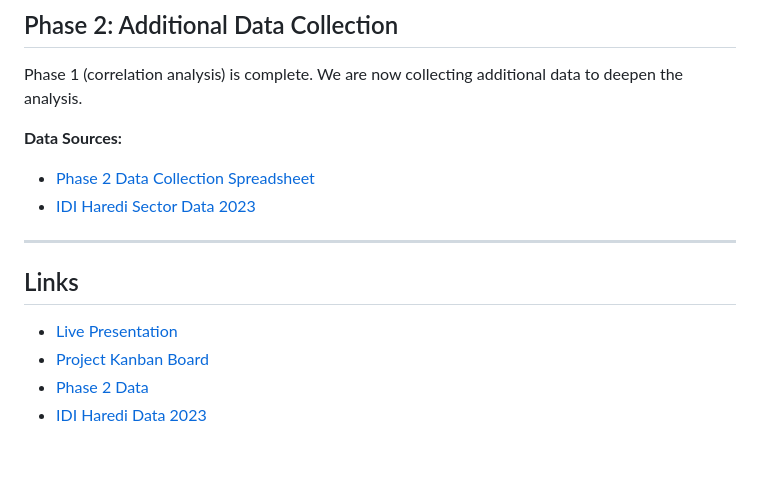
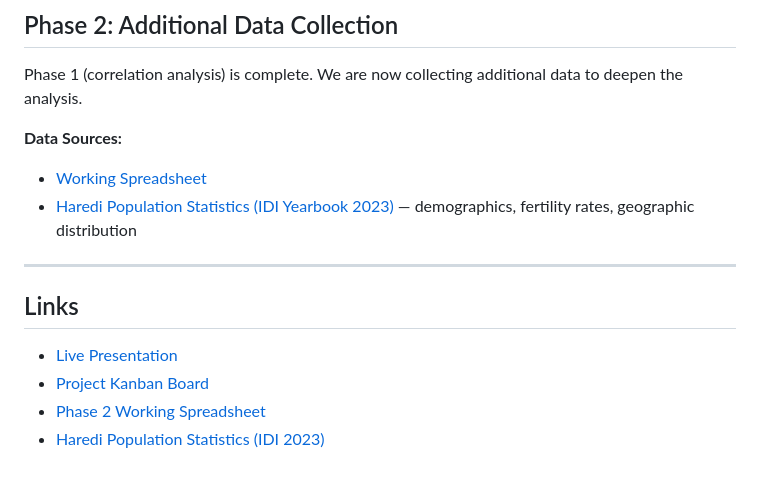
Before and after one commit to TovTechOrg/research-vicious-circle, a Markdown page: README.md, the part around the change. Drawn GitHub-style.

Commit message:
Improve Phase 2 link descriptions

```diff
--- a/README.md
+++ b/README.md
@@ -139,8 +139,8 @@ This regenerates `presentation_main.html`. Push to GitHub and the live site upda
 Phase 1 (correlation analysis) is complete. We are now collecting additional data to deepen the analysis.
 
 **Data Sources:**
-- [Phase 2 Data Collection Spreadsheet](https://docs.google.com/spreadsheets/d/19G-GOPbrKtfNGO_dl_m944ULK2tldN9S/edit?usp=sharing)
-- [IDI Haredi Sector Data 2023](https://www.idi.org.il/haredi/2023/?chapter=51973#excel)
+- [Working Spreadsheet](https://docs.google.com/spreadsheets/d/19G-GOPbrKtfNGO_dl_m944ULK2tldN9S/edit?usp=sharing)
+- [Haredi Population Statistics (IDI Yearbook 2023)](https://www.idi.org.il/haredi/2023/?chapter=51973#excel) — demographics, fertility rates, geographic distribution
 
 ---
 
@@ -148,5 +148,5 @@ Phase 1 (correlation analysis) is complete. We are now collecting additional dat
 
 - [Live Presentation](https://tovtechorg.github.io/research-vicious-circle/)
 - [Project Kanban Board](https://docs.google.com/spreadsheets/d/1v2XxbDu7Gwhqv4Y4Dbebmn-HpkJRhlU1/edit?usp=sharing)
-- [Phase 2 Data](https://docs.google.com/spreadsheets/d/19G-GOPbrKtfNGO_dl_m944ULK2tldN9S/edit?usp=sharing)
-- [IDI Haredi Data 2023](https://www.idi.org.il/haredi/2023/?chapter=51973#excel)
+- [Phase 2 Working Spreadsheet](https://docs.google.com/spreadsheets/d/19G-GOPbrKtfNGO_dl_m944ULK2tldN9S/edit?usp=sharing)
+- [Haredi Population Statistics (IDI 2023)](https://www.idi.org.il/haredi/2023/?chapter=51973#excel)
```
